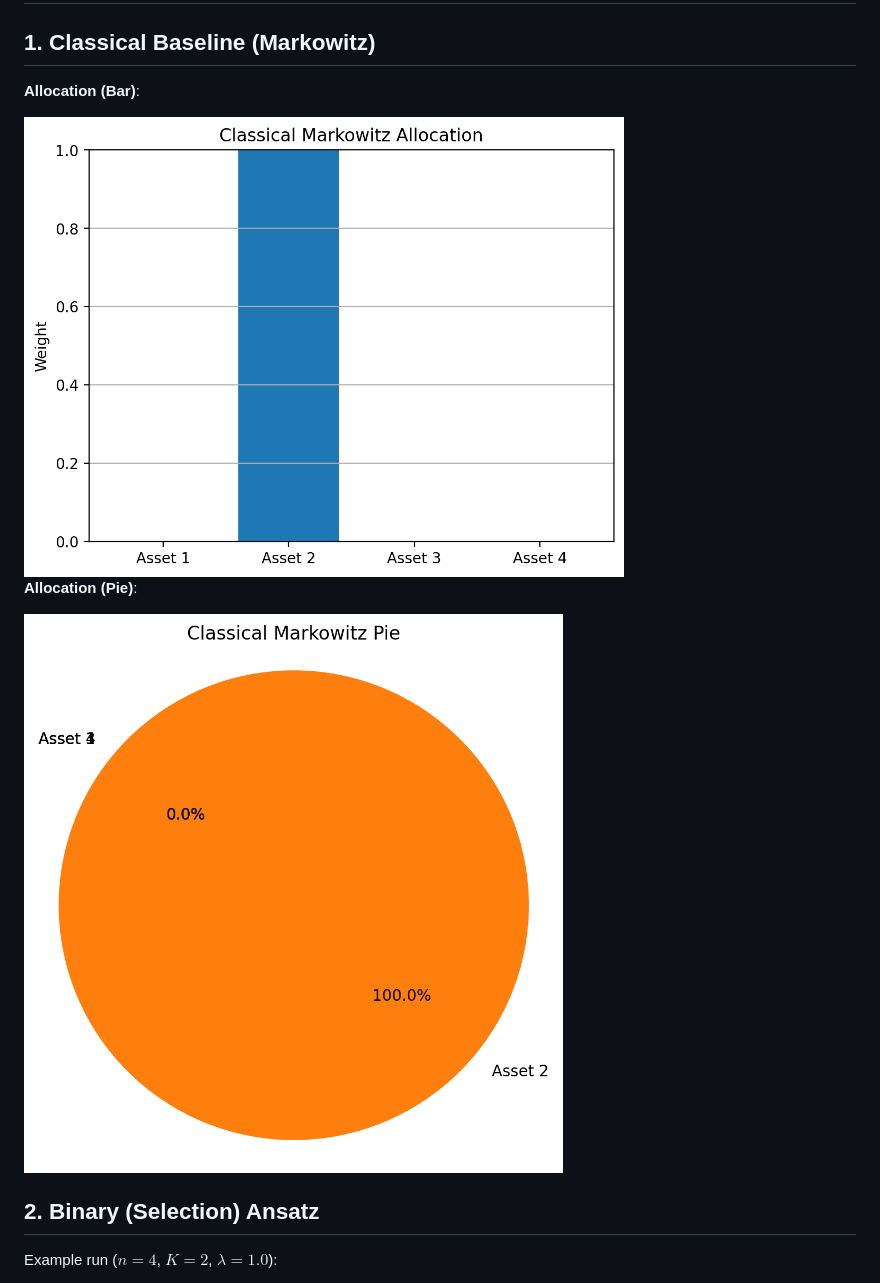
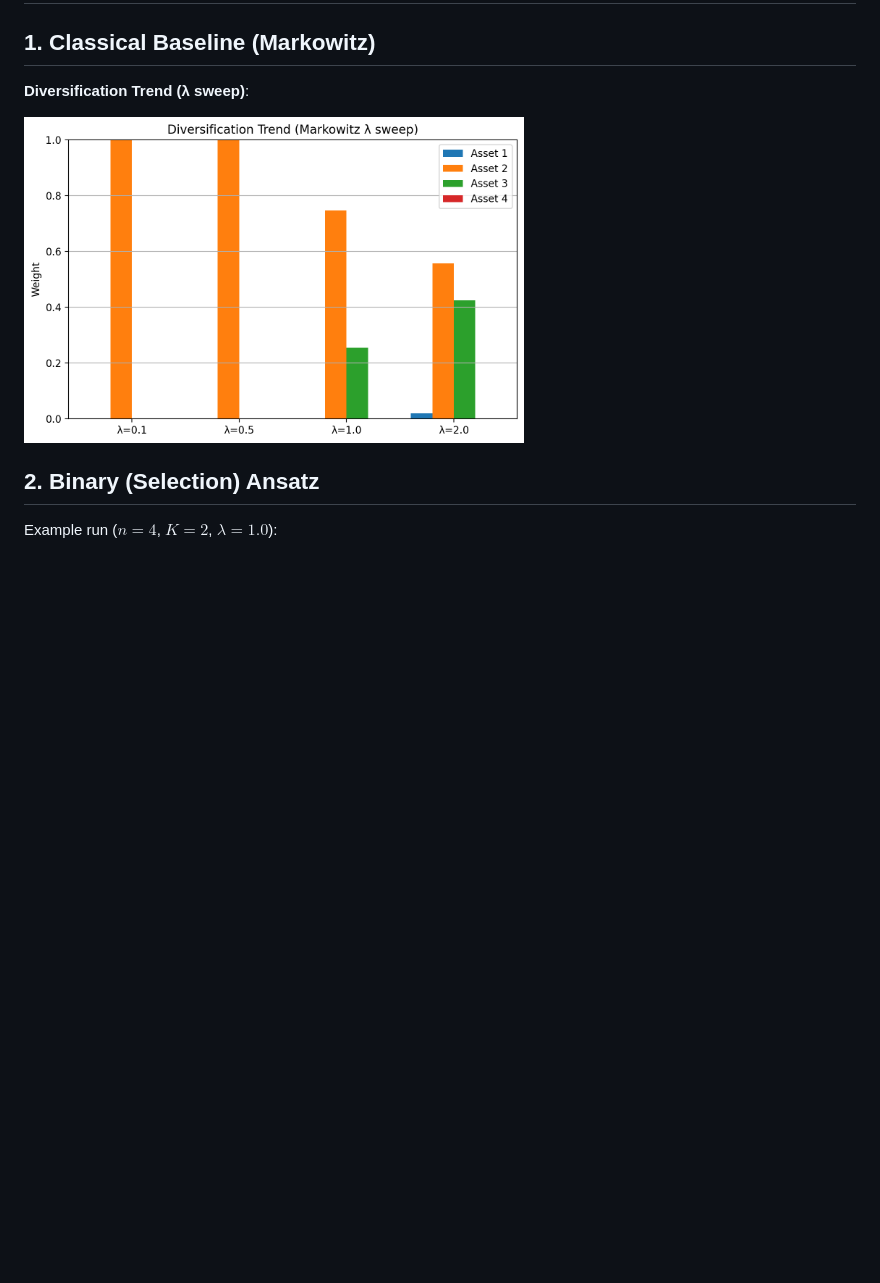
Before and after one commit to SidRichardsQuantum/VQE_Portfolio_Optimization, a Markdown page: RESULTS.md, the part around the change. GitHub-like rendering; pictures changed too: notebooks/images/Markowitz_Bar.png (deleted), notebooks/images/Markowitz_Lambda_Sweep.png (added), notebooks/images/Markowitz_Pie.png (deleted); blank space fills up the shorter version.

Commit message:
rewrote the markowitz file

```diff
--- a/RESULTS.md
+++ b/RESULTS.md
@@ -2,13 +2,9 @@
 
 ## 1. Classical Baseline (Markowitz)
 
-**Allocation (Bar)**:
+**Diversification Trend (λ sweep)**:
 
-<img src="notebooks/images/Markowitz_Bar.png" alt="Markowitz Bar" width="600"/>
-
-**Allocation (Pie)**:
-
-<img src="notebooks/images/Markowitz_Pie.png" alt="Markowitz Pie" width="600"/>
+<img src="notebooks/images/Markowitz_Lambda_Sweep.png" alt="Markowitz Lambda Sweep" width="500"/>
 
 ## 2. Binary (Selection) Ansatz
 
```
Also changed, not shown: 1 other file.
